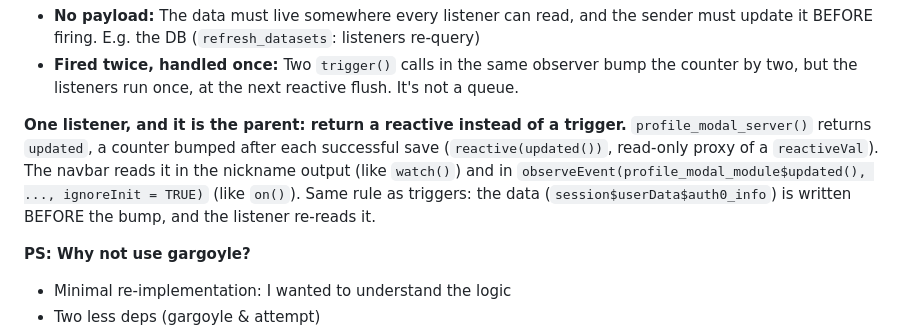
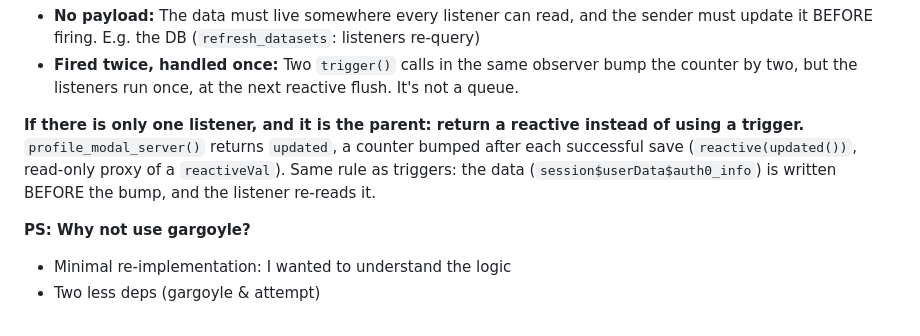
Before and after one commit to ma-riviere/shiny-base, a Markdown page: NOTES.md, the part around the change. GitHub-like rendering.

Commit message:
Update notes

```diff
--- a/NOTES.md
+++ b/NOTES.md
@@ -119,7 +119,7 @@ observe({ shinyutils::watch("refresh_data"); ... })
 - **No payload:** The data must live somewhere every listener can read, and the sender must update it BEFORE firing. E.g. the DB (`refresh_datasets`: listeners re-query)
 - **Fired twice, handled once:** Two `trigger()` calls in the same observer bump the counter by two, but the listeners run once, at the next reactive flush. It's not a queue.
 
-**One listener, and it is the parent: return a reactive instead of a trigger.** `profile_modal_server()` returns `updated`, a counter bumped after each successful save (`reactive(updated())`, read-only proxy of a `reactiveVal`). The navbar reads it in the nickname output (like `watch()`) and in `observeEvent(profile_modal_module$updated(), ..., ignoreInit = TRUE)` (like `on()`). Same rule as triggers: the data (`session$userData$auth0_info`) is written BEFORE the bump, and the listener re-reads it.
+**If there is only one listener, and it is the parent: return a reactive instead of using a trigger.** `profile_modal_server()` returns `updated`, a counter bumped after each successful save (`reactive(updated())`, read-only proxy of a `reactiveVal`). Same rule as triggers: the data (`session$userData$auth0_info`) is written BEFORE the bump, and the listener re-reads it.
 
 **PS: Why not use gargoyle?**
 
```
